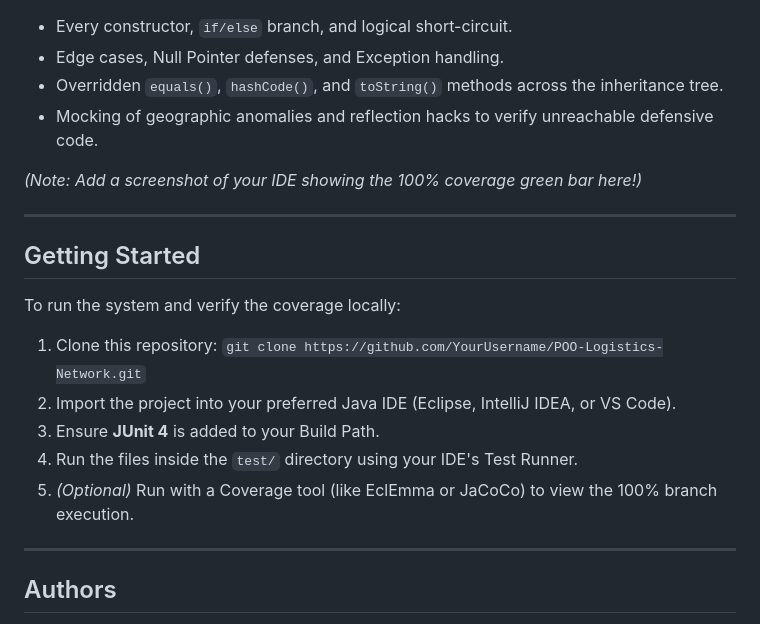
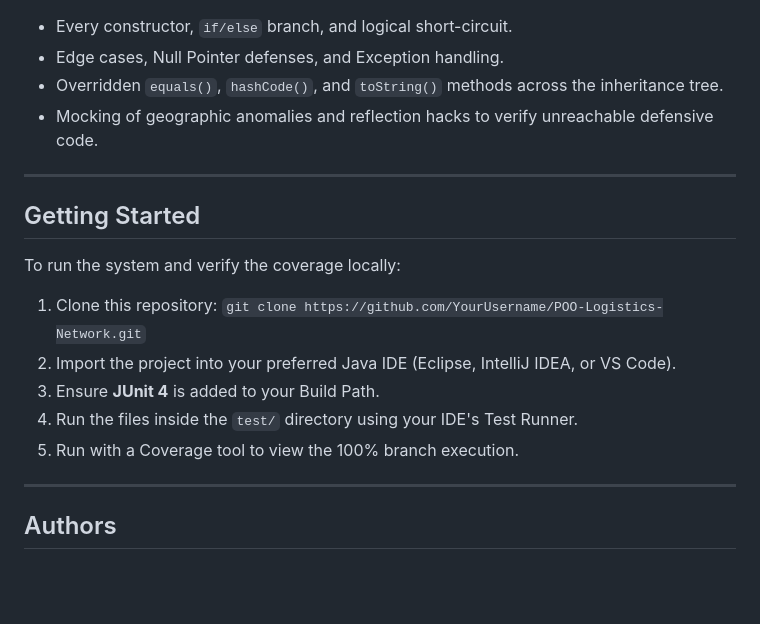
Before and after one commit to Ivanlaguna511/OOP-Logistics-Network, a Markdown page: README.md, the part around the change. Drawn GitHub-style; blank space fills up the shorter version.

```diff
--- a/README.md
+++ b/README.md
@@ -63,8 +63,6 @@ The test suite (`PickingPointsSystemTest`, `KioskTest`, `PickingPointHubTest`) v
 * Overridden `equals()`, `hashCode()`, and `toString()` methods across the inheritance tree.
 * Mocking of geographic anomalies and reflection hacks to verify unreachable defensive code.
 
-*(Note: Add a screenshot of your IDE showing the 100% coverage green bar here!)*
-
 ---
 
 ## Getting Started
@@ -75,7 +73,7 @@ To run the system and verify the coverage locally:
 2. Import the project into your preferred Java IDE (Eclipse, IntelliJ IDEA, or VS Code).
 3. Ensure **JUnit 4** is added to your Build Path.
 4. Run the files inside the `test/` directory using your IDE's Test Runner.
-5. *(Optional)* Run with a Coverage tool (like EclEmma or JaCoCo) to view the 100% branch execution.
+5. Run with a Coverage tool to view the 100% branch execution.
 
 ---
 
```
